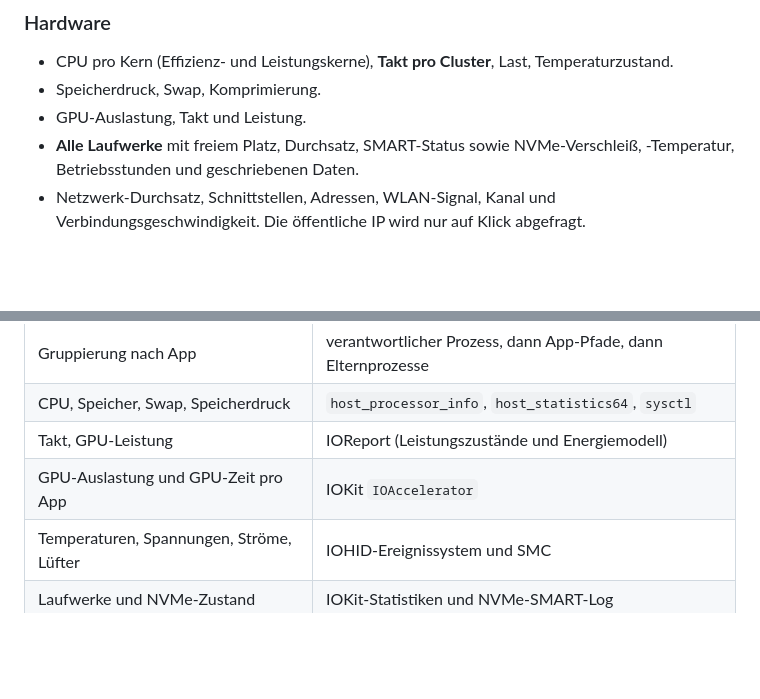
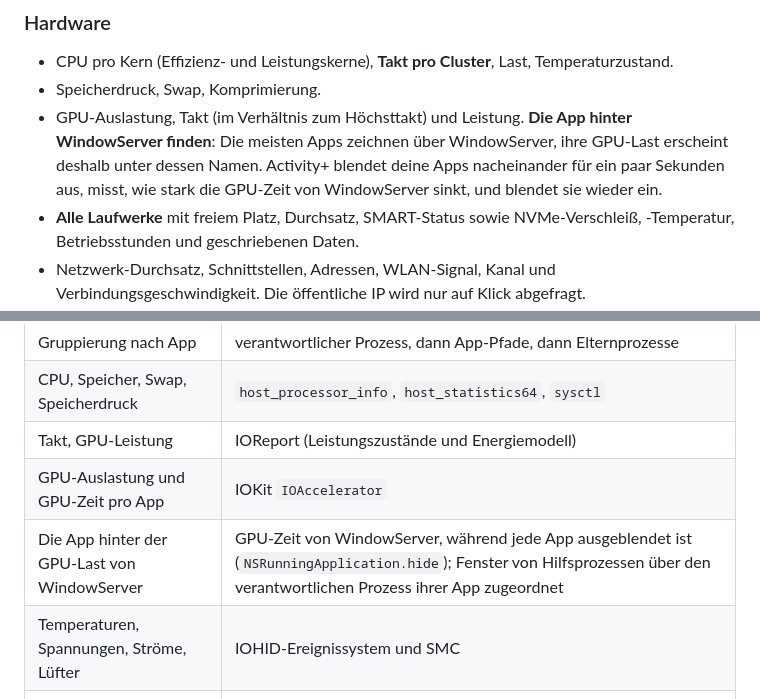
Before and after one commit to robbyczgw-cla/activity-plus, a Markdown page: README.de.md, 2 parts joined by grey strips. Rendered like a GitHub page; blank space fills up the shorter version.

Commit message:
README: finding the app behind WindowServer's GPU load
Co-Authored-By: Claude Opus 5.5 <noreply@anthropic.com>

```diff
--- a/README.de.md
+++ b/README.de.md
@@ -43,7 +43,7 @@ Voraussetzung ist ein Mac mit Apple silicon und macOS 15 Sequoia oder neuer. Ent
 ### Hardware
 - CPU pro Kern (Effizienz- und Leistungskerne), **Takt pro Cluster**, Last, Temperaturzustand.
 - Speicherdruck, Swap, Komprimierung.
-- GPU-Auslastung, Takt und Leistung.
+- GPU-Auslastung, Takt (im Verhältnis zum Höchsttakt) und Leistung. **Die App hinter WindowServer finden**: Die meisten Apps zeichnen über WindowServer, ihre GPU-Last erscheint deshalb unter dessen Namen. Activity+ blendet deine Apps nacheinander für ein paar Sekunden aus, misst, wie stark die GPU-Zeit von WindowServer sinkt, und blendet sie wieder ein.
 - **Alle Laufwerke** mit freiem Platz, Durchsatz, SMART-Status sowie NVMe-Verschleiß, -Temperatur, Betriebsstunden und geschriebenen Daten.
 - Netzwerk-Durchsatz, Schnittstellen, Adressen, WLAN-Signal, Kanal und Verbindungsgeschwindigkeit. Die öffentliche IP wird nur auf Klick abgefragt.
 - **Verbindungsqualität** (aus, bis Sie sie einschalten): Latenz, Jitter und Paketverlust zum Router alle 30 Sekunden, im Verlauf gespeichert – so lässt sich eine wackelige von einer langsamen Verbindung unterscheiden.
@@ -119,6 +119,7 @@ Activity+ hat kein Konto und keine Analyse. Die einzige automatische Netzwerkanf
 | CPU, Speicher, Swap, Speicherdruck | `host_processor_info`, `host_statistics64`, `sysctl` |
 | Takt, GPU-Leistung | IOReport (Leistungszustände und Energiemodell) |
 | GPU-Auslastung und GPU-Zeit pro App | IOKit `IOAccelerator` |
+| Die App hinter der GPU-Last von WindowServer | GPU-Zeit von WindowServer, während jede App ausgeblendet ist (`NSRunningApplication.hide`); Fenster von Hilfsprozessen über den verantwortlichen Prozess ihrer App zugeordnet |
 | Temperaturen, Spannungen, Ströme, Lüfter | IOHID-Ereignissystem und SMC |
 | Laufwerke und NVMe-Zustand | IOKit-Statistiken und NVMe-SMART-Log |
 | Netzwerk | `sysctl NET_RT_IFLIST2`, `nettop` pro App, SystemConfiguration, CoreWLAN |
```
Also changed, not shown: README.md (+2 -1 lines).
